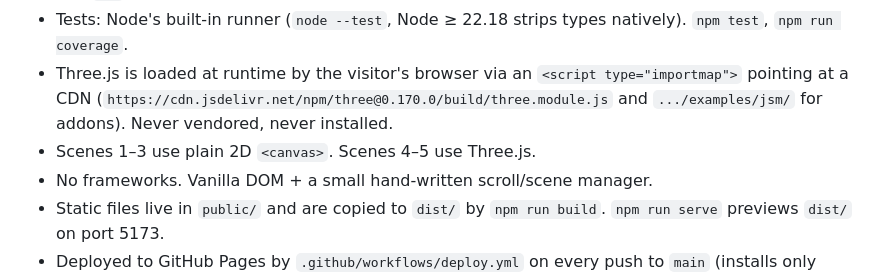
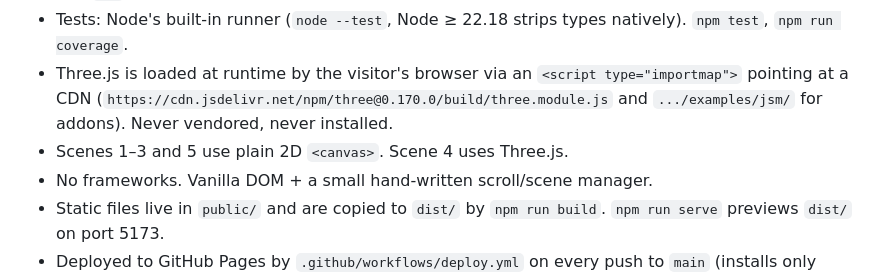
Before and after one commit to Knsravan/lattice, a Markdown page: CLAUDE.md, the part around the change. GitHub-like rendering.

```diff
--- a/CLAUDE.md
+++ b/CLAUDE.md
@@ -12,7 +12,7 @@ A curious 15-year-old, or an adult developer who has never studied cryptography.
 - Tests: Node's built-in runner (`node --test`, Node ≥ 22.18 strips types natively). `npm test`, `npm run coverage`.
 - Three.js is loaded at runtime by the visitor's browser via an `<script type="importmap">` pointing at a CDN
   (`https://cdn.jsdelivr.net/npm/three@0.170.0/build/three.module.js` and `.../examples/jsm/` for addons). Never vendored, never installed.
-- Scenes 1–3 use plain 2D `<canvas>`. Scenes 4–5 use Three.js.
+- Scenes 1–3 and 5 use plain 2D `<canvas>`. Scene 4 uses Three.js.
 - No frameworks. Vanilla DOM + a small hand-written scroll/scene manager.
 - Static files live in `public/` and are copied to `dist/` by `npm run build`. `npm run serve` previews `dist/` on port 5173.
 - Deployed to GitHub Pages by `.github/workflows/deploy.yml` on every push to `main` (installs only `typescript` globally).
```
Also changed, not shown: NOTES.md (+1 -1 lines).
